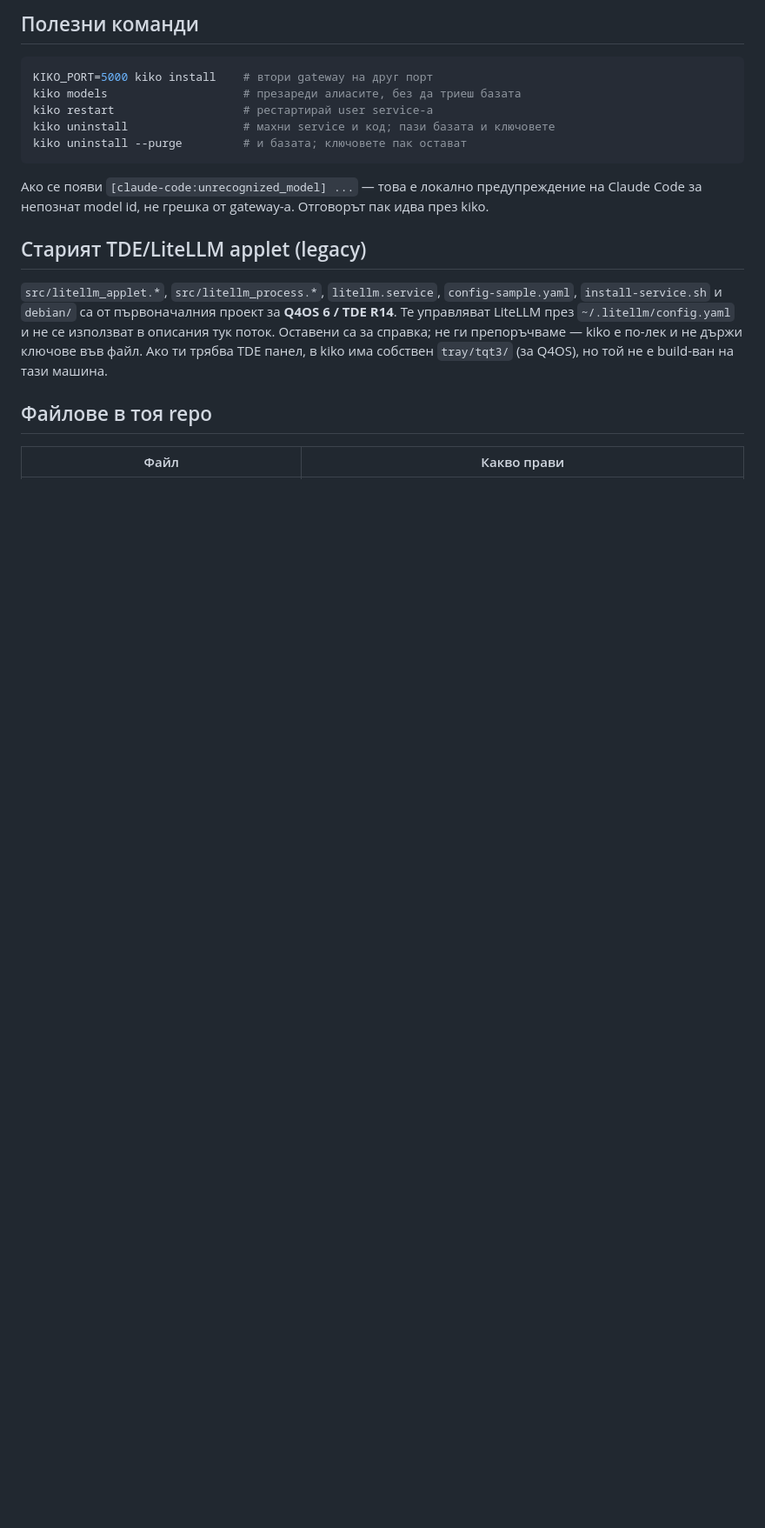
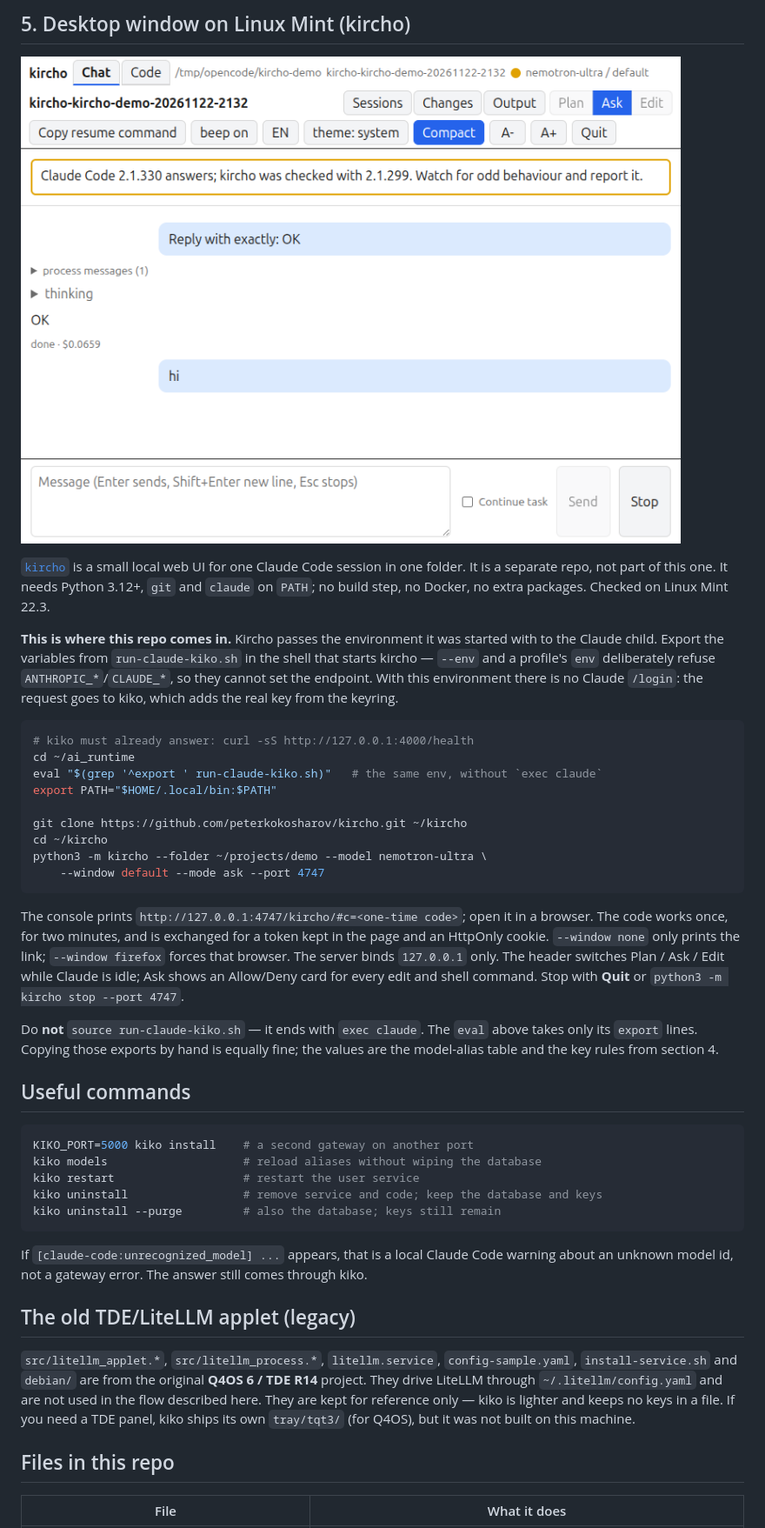
Before and after one commit to peterkokosharov/ai_runtime, a Markdown page: README.md, the part around one of its changes. Shown at 87% size. Drawn GitHub-style; pictures changed too: docs/kircho-mint.png (added); blank space fills up the shorter version.

````diff
--- a/README.md
+++ b/README.md
@@ -129,26 +134,68 @@ kiko базата. Проверява `/health` преди да стартира
 
-## Полезни команди
+## 5. Desktop window on Linux Mint (kircho)
+
+![kircho on Linux Mint, driven by Claude Code through kiko](docs/kircho-mint.png)
+
+[`kircho`](https://github.com/peterkokosharov/kircho) is a small local web UI for one
+Claude Code session in one folder. It is a separate repo, not part of this one. It
+needs Python 3.12+, `git` and `claude` on `PATH`; no build step, no Docker, no extra
+packages. Checked on Linux Mint 22.3.
+
+**This is where this repo comes in.** Kircho passes the environment it was started
+with to the Claude child. Export the variables from `run-claude-kiko.sh` in the shell
+that starts kircho — `--env` and a profile's `env` deliberately refuse
+`ANTHROPIC_*`/`CLAUDE_*`, so they cannot set the endpoint. With this environment
+there is no Claude `/login`: the request goes to kiko, which adds the real key from
+the keyring.
 
 ```bash
-KIKO_PORT=5000 kiko install    # втори gateway на друг порт
-kiko models                    # презареди алиасите, без да триеш базата
-kiko restart                   # рестартирай user service-а
-kiko uninstall                 # махни service и код; пази базата и ключовете
-kiko uninstall --purge         # и базата; ключовете пак остават
+# kiko must already answer: curl -sS http://127.0.0.1:4000/health
+cd ~/ai_runtime
+eval "$(grep '^export ' run-claude-kiko.sh)"   # the same env, without `exec claude`
+export PATH="$HOME/.local/bin:$PATH"
+
+git clone https://github.com/peterkokosharov/kircho.git ~/kircho
+cd ~/kircho
+python3 -m kircho --folder ~/projects/demo --model nemotron-ultra \
+    --window default --mode ask --port 4747
 ```
 
-Ако се появи `[claude-code:unrecognized_model] ...` — това е локално предупреждение на Claude Code
-за непознат model id, не грешка от gateway-а. Отговорът пак идва през kiko.
+The console prints `http://127.0.0.1:4747/kircho/#c=<one-time code>`; open it in a
+browser. The code works once, for two minutes, and is exchanged for a token kept in
+the page and an HttpOnly cookie. `--window none` only prints the link;
+`--window firefox` forces that browser. The server binds `127.0.0.1` only. The
+header switches Plan / Ask / Edit while Claude is idle; Ask shows an Allow/Deny card
+for every edit and shell command. Stop with **Quit** or
+`python3 -m kircho stop --port 4747`.
 
-## Старият TDE/LiteLLM applet (legacy)
+Do **not** `source run-claude-kiko.sh` — it ends with `exec claude`. The `eval` above
+takes only its `export` lines. Copying those exports by hand is equally fine; the
+values are the model-alias table and the key rules from section 4.
 
-`src/litellm_applet.*`, `src/litellm_process.*`, `litellm.service`, `config-sample.yaml`,
-`install-service.sh` и `debian/` са от първоначалния проект за **Q4OS 6 / TDE R14**. Те управляват
-LiteLLM през `~/.litellm/config.yaml` и не се използват в описания тук поток. Оставени са за
-справка; не ги препоръчваме — kiko е по-лек и не държи ключове във файл. Ако ти трябва TDE панел,
-в kiko има собствен `tray/tqt3/` (за Q4OS), но той не е build-ван на тази машина.
+## Useful commands
 
-## Файлове в тоя repo
+```bash
+KIKO_PORT=5000 kiko install    # a second gateway on another port
+kiko models                    # reload aliases without wiping the database
+kiko restart                   # restart the user service
+kiko uninstall                 # remove service and code; keep the database and keys
+kiko uninstall --purge         # also the database; keys still remain
+```
 
-| Файл | Какво прави |
+If `[claude-code:unrecognized_model] ...` appears, that is a local Claude Code
+warning about an unknown model id, not a gateway error. The answer still comes
+through kiko.
+
+## The old TDE/LiteLLM applet (legacy)
+
+`src/litellm_applet.*`, `src/litellm_process.*`, `litellm.service`,
+`config-sample.yaml`, `install-service.sh` and `debian/` are from the original
+**Q4OS 6 / TDE R14** project. They drive LiteLLM through `~/.litellm/config.yaml`
+and are not used in the flow described here. They are kept for reference only —
+kiko is lighter and keeps no keys in a file. If you need a TDE panel, kiko ships
+its own `tray/tqt3/` (for Q4OS), but it was not built on this machine.
+
+## Files in this repo
+
+| File | What it does |
 |---|---|
````
Also changed, not shown: other parts of README.md (+72 -64 lines), README.bg.md (added, +205 -0 lines).
